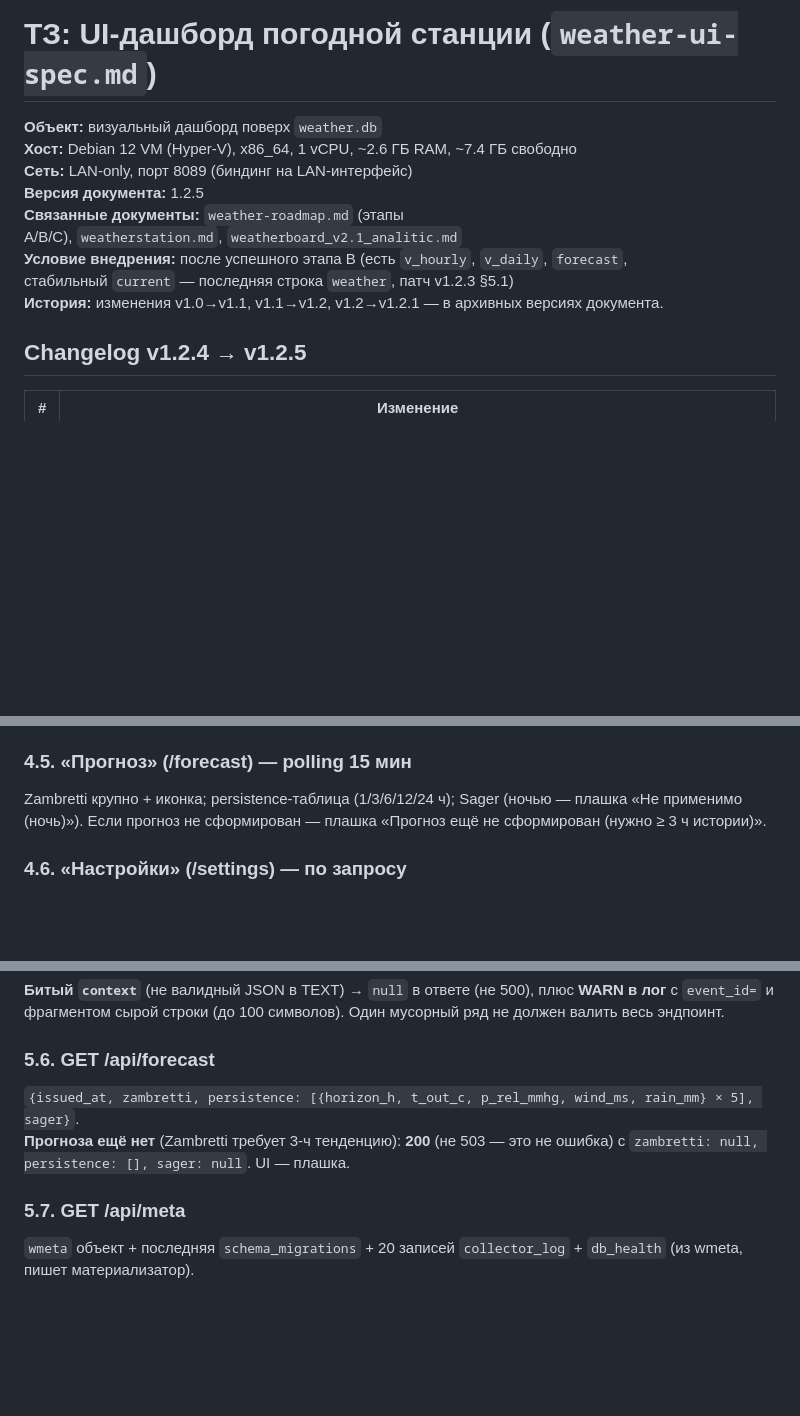
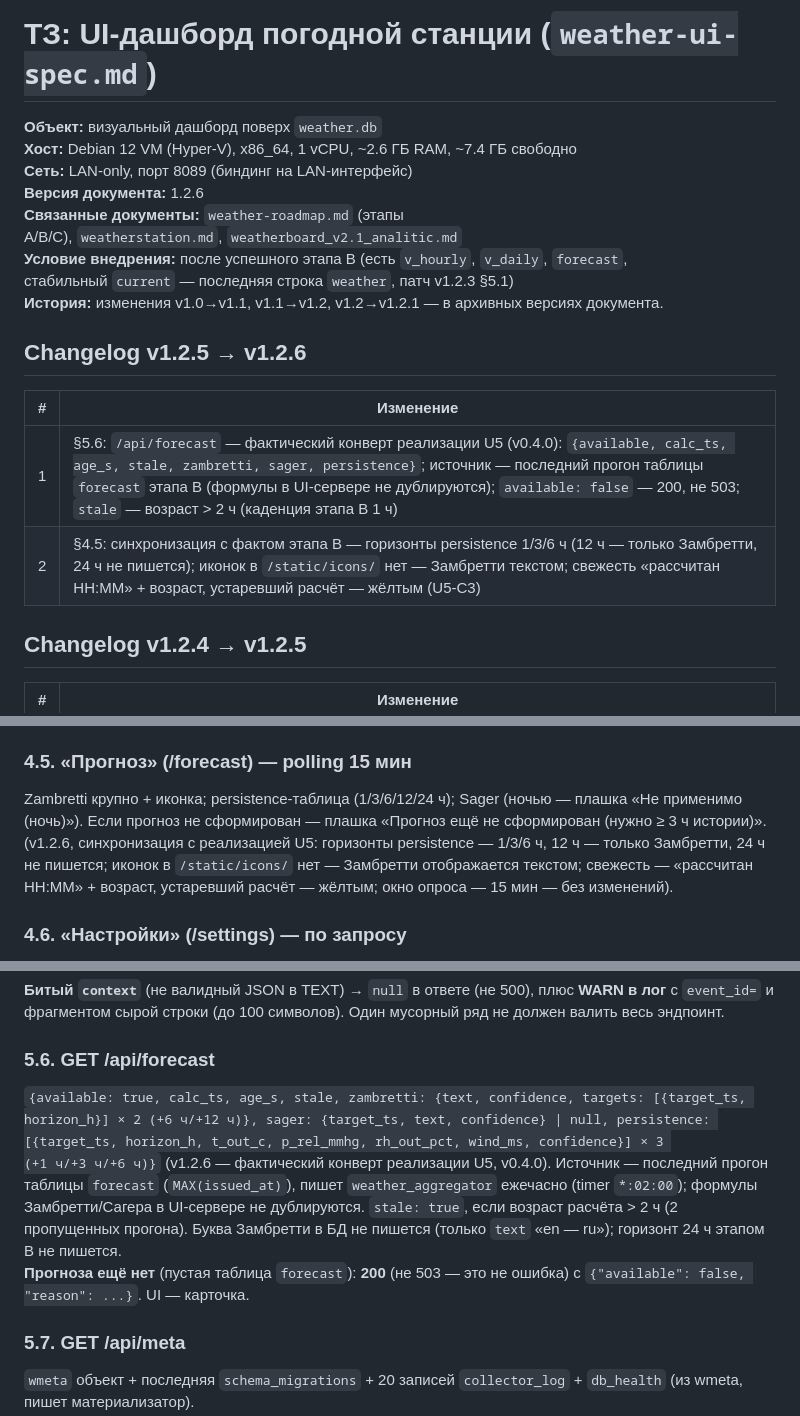
Before and after one commit to jinny21093/vitele_meteo, a Markdown page: docs/weather-ui-spec.md, 3 parts joined by grey strips. GitHub-like rendering; blank space fills up the shorter version.

Commit message:
docs(spec): v1.2.6 — §5.6 фактический конверт /api/forecast (U5), §4.5 синхронизация
- шапка 1.2.6; changelog v1.2.5→v1.2.6 (2 пункта)
- §5.6: конверт реализации U5 v0.4.0 по разведке U5-R1/R2 (available/calc_ts/
  age_s/stale, zambretti text+conf+targets 6/12ч, sager|null, persistence ×3
  1/3/6ч); available:false — 200 (не 503); stale — возраст > 2 ч; источник —
  последний прогон forecast этапа B, формулы не дублируются; зафиксировано:
  буква Замбретти в БД не пишется, горизонт 24 ч не пишется
- §4.5: синхронизация с фактом (горизонты 1/3/6, иконок нет, свежесть/stale,
  окно 15 мин без изменений)

```diff
--- a/docs/weather-ui-spec.md
+++ b/docs/weather-ui-spec.md
@@ -3,10 +3,17 @@
 **Объект:** визуальный дашборд поверх `weather.db`
 **Хост:** Debian 12 VM (Hyper-V), x86\_64, 1 vCPU, ~2.6 ГБ RAM, ~7.4 ГБ свободно
 **Сеть:** LAN-only, порт 8089 (биндинг на LAN-интерфейс)
-**Версия документа:** 1.2.5
+**Версия документа:** 1.2.6
 **Связанные документы:** `weather-roadmap.md` (этапы A/B/C), `weatherstation.md`, `weatherboard_v2.1_analitic.md`
 **Условие внедрения:** после успешного этапа B (есть `v_hourly`, `v_daily`, `forecast`, стабильный `current` — последняя строка `weather`, патч v1.2.3 §5.1)
 **История:** изменения v1.0→v1.1, v1.1→v1.2, v1.2→v1.2.1 — в архивных версиях документа.
+
+## Changelog v1.2.5 → v1.2.6
+
+| # | Изменение |
+| --- | --- |
+| 1 | §5.6: `/api/forecast` — фактический конверт реализации U5 (v0.4.0): `{available, calc_ts, age_s, stale, zambretti, sager, persistence}`; источник — последний прогон таблицы `forecast` этапа B (формулы в UI-сервере не дублируются); `available: false` — 200, не 503; `stale` — возраст > 2 ч (каденция этапа B 1 ч) |
+| 2 | §4.5: синхронизация с фактом этапа B — горизонты persistence 1/3/6 ч (12 ч — только Замбретти, 24 ч не пишется); иконок в `/static/icons/` нет — Замбретти текстом; свежесть «рассчитан HH:MM» + возраст, устаревший расчёт — жёлтым (U5-C3) |
 
 ## Changelog v1.2.4 → v1.2.5
 
@@ -168,7 +175,7 @@ Heatmap дни×часы из `/api/hourly`; календарь осадков
 
 ### 4.5. «Прогноз» (/forecast) — polling 15 мин
 
-Zambretti крупно + иконка; persistence-таблица (1/3/6/12/24 ч); Sager (ночью — плашка «Не применимо (ночь)»). Если прогноз не сформирован — плашка «Прогноз ещё не сформирован (нужно ≥ 3 ч истории)».
+Zambretti крупно + иконка; persistence-таблица (1/3/6/12/24 ч); Sager (ночью — плашка «Не применимо (ночь)»). Если прогноз не сформирован — плашка «Прогноз ещё не сформирован (нужно ≥ 3 ч истории)». (v1.2.6, синхронизация с реализацией U5: горизонты persistence — 1/3/6 ч, 12 ч — только Замбретти, 24 ч не пишется; иконок в `/static/icons/` нет — Замбретти отображается текстом; свежесть — «рассчитан HH:MM» + возраст, устаревший расчёт — жёлтым; окно опроса — 15 мин — без изменений).
 
 ### 4.6. «Настройки» (/settings) — по запросу
 
@@ -303,8 +310,8 @@ json
 
 ### 5.6. GET /api/forecast
 
-`{issued_at, zambretti, persistence: [{horizon_h, t_out_c, p_rel_mmhg, wind_ms, rain_mm} × 5], sager}`.
-**Прогноза ещё нет** (Zambretti требует 3-ч тенденцию): **200** (не 503 — это не ошибка) с `zambretti: null, persistence: [], sager: null`. UI — плашка.
+`{available: true, calc_ts, age_s, stale, zambretti: {text, confidence, targets: [{target_ts, horizon_h}] × 2 (+6 ч/+12 ч)}, sager: {target_ts, text, confidence} | null, persistence: [{target_ts, horizon_h, t_out_c, p_rel_mmhg, rh_out_pct, wind_ms, confidence}] × 3 (+1 ч/+3 ч/+6 ч)}` (v1.2.6 — фактический конверт реализации U5, v0.4.0). Источник — последний прогон таблицы `forecast` (`MAX(issued_at)`), пишет `weather_aggregator` ежечасно (timer `*:02:00`); формулы Замбретти/Сагера в UI-сервере не дублируются. `stale: true`, если возраст расчёта > 2 ч (2 пропущенных прогона). Буква Замбретти в БД не пишется (только `text` «en — ru»); горизонт 24 ч этапом B не пишется.
+**Прогноза ещё нет** (пустая таблица `forecast`): **200** (не 503 — это не ошибка) с `{"available": false, "reason": ...}`. UI — карточка.
 
 ### 5.7. GET /api/meta
 
```
